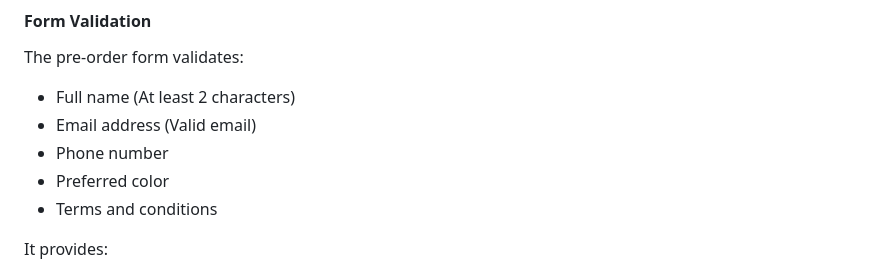
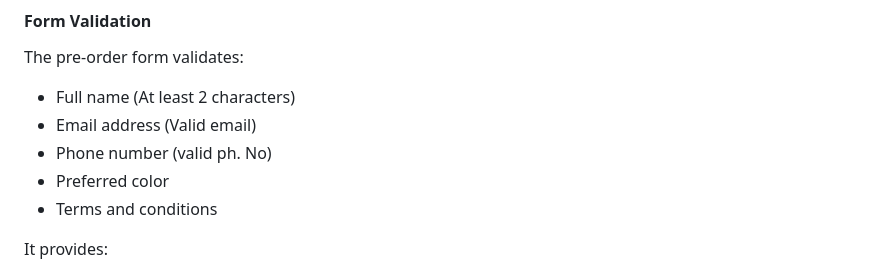
Before and after one commit to Monesh-Devadiga/PulseXUltra, a Markdown page: README.md, the part around the change. Rendered like a GitHub page.

```diff
--- a/README.md
+++ b/README.md
@@ -40,7 +40,7 @@ The "Pre-Order Now" button opens a product pre-order modal.
 The pre-order form validates:
 * Full name (At least 2 characters)
 * Email address (Valid email)
-* Phone number
+* Phone number (valid ph. No)
 * Preferred color
 * Terms and conditions
 
```
